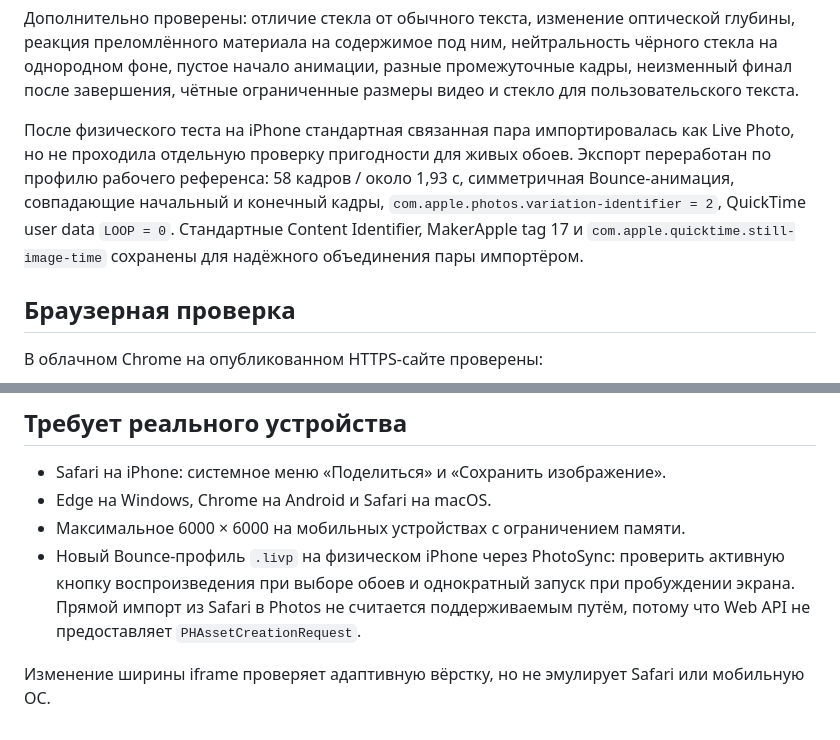
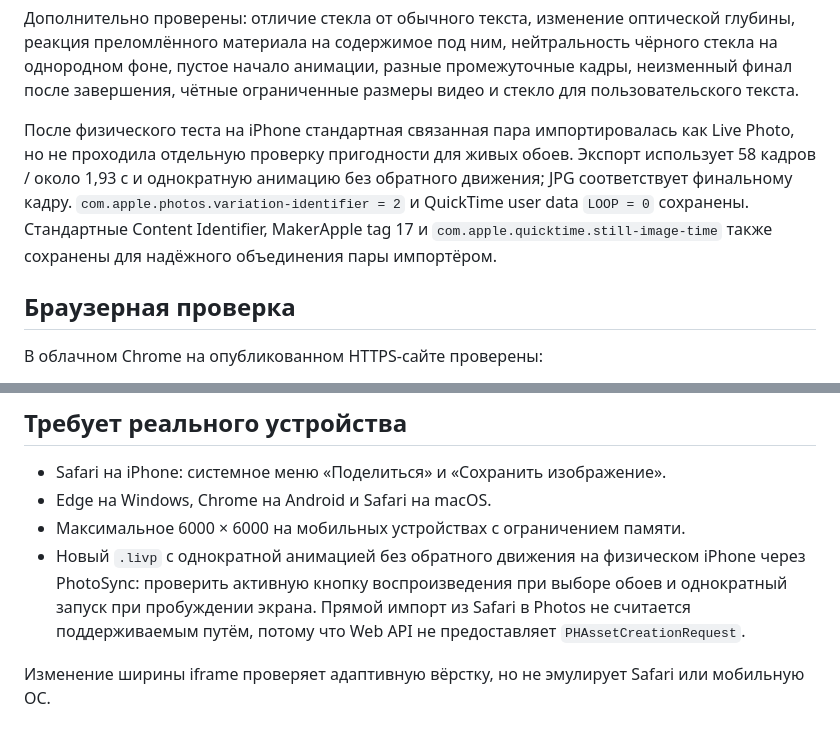
Before and after one commit to defffis/hello-wallpaper-configurator, a Markdown page: TESTING.md, 2 parts joined by grey strips. GitHub-like rendering.

Commit message:
Update Live Photo test notes without Bounce

```diff
--- a/TESTING.md
+++ b/TESTING.md
@@ -29,7 +29,7 @@ node tests/renderer.cjs
 
 Дополнительно проверены: отличие стекла от обычного текста, изменение оптической глубины, реакция преломлённого материала на содержимое под ним, нейтральность чёрного стекла на однородном фоне, пустое начало анимации, разные промежуточные кадры, неизменный финал после завершения, чётные ограниченные размеры видео и стекло для пользовательского текста.
 
-После физического теста на iPhone стандартная связанная пара импортировалась как Live Photo, но не проходила отдельную проверку пригодности для живых обоев. Экспорт переработан по профилю рабочего референса: 58 кадров / около 1,93 с, симметричная Bounce-анимация, совпадающие начальный и конечный кадры, `com.apple.photos.variation-identifier = 2`, QuickTime user data `LOOP = 0`. Стандартные Content Identifier, MakerApple tag 17 и `com.apple.quicktime.still-image-time` сохранены для надёжного объединения пары импортёром.
+После физического теста на iPhone стандартная связанная пара импортировалась как Live Photo, но не проходила отдельную проверку пригодности для живых обоев. Экспорт использует 58 кадров / около 1,93 с и однократную анимацию без обратного движения; JPG соответствует финальному кадру. `com.apple.photos.variation-identifier = 2` и QuickTime user data `LOOP = 0` сохранены. Стандартные Content Identifier, MakerApple tag 17 и `com.apple.quicktime.still-image-time` также сохранены для надёжного объединения пары импортёром.
 
 ## Браузерная проверка
 
@@ -68,6 +68,6 @@ MediaRecorder записывает в реальном времени: част
 - Safari на iPhone: системное меню «Поделиться» и «Сохранить изображение».
 - Edge на Windows, Chrome на Android и Safari на macOS.
 - Максимальное 6000 × 6000 на мобильных устройствах с ограничением памяти.
-- Новый Bounce-профиль `.livp` на физическом iPhone через PhotoSync: проверить активную кнопку воспроизведения при выборе обоев и однократный запуск при пробуждении экрана. Прямой импорт из Safari в Photos не считается поддерживаемым путём, потому что Web API не предоставляет `PHAssetCreationRequest`.
+- Новый `.livp` с однократной анимацией без обратного движения на физическом iPhone через PhotoSync: проверить активную кнопку воспроизведения при выборе обоев и однократный запуск при пробуждении экрана. Прямой импорт из Safari в Photos не считается поддерживаемым путём, потому что Web API не предоставляет `PHAssetCreationRequest`.
 
 Изменение ширины iframe проверяет адаптивную вёрстку, но не эмулирует Safari или мобильную ОС.
```
